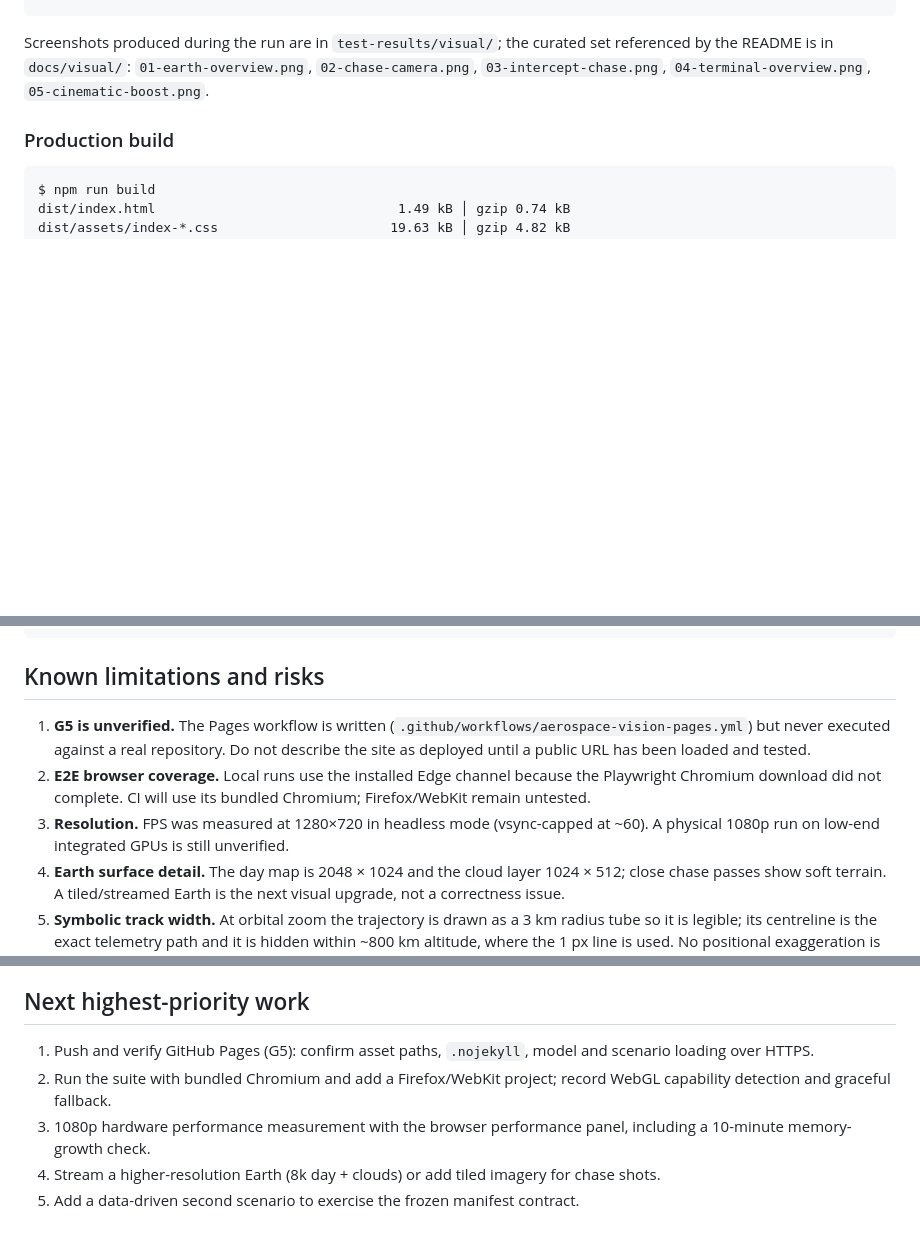
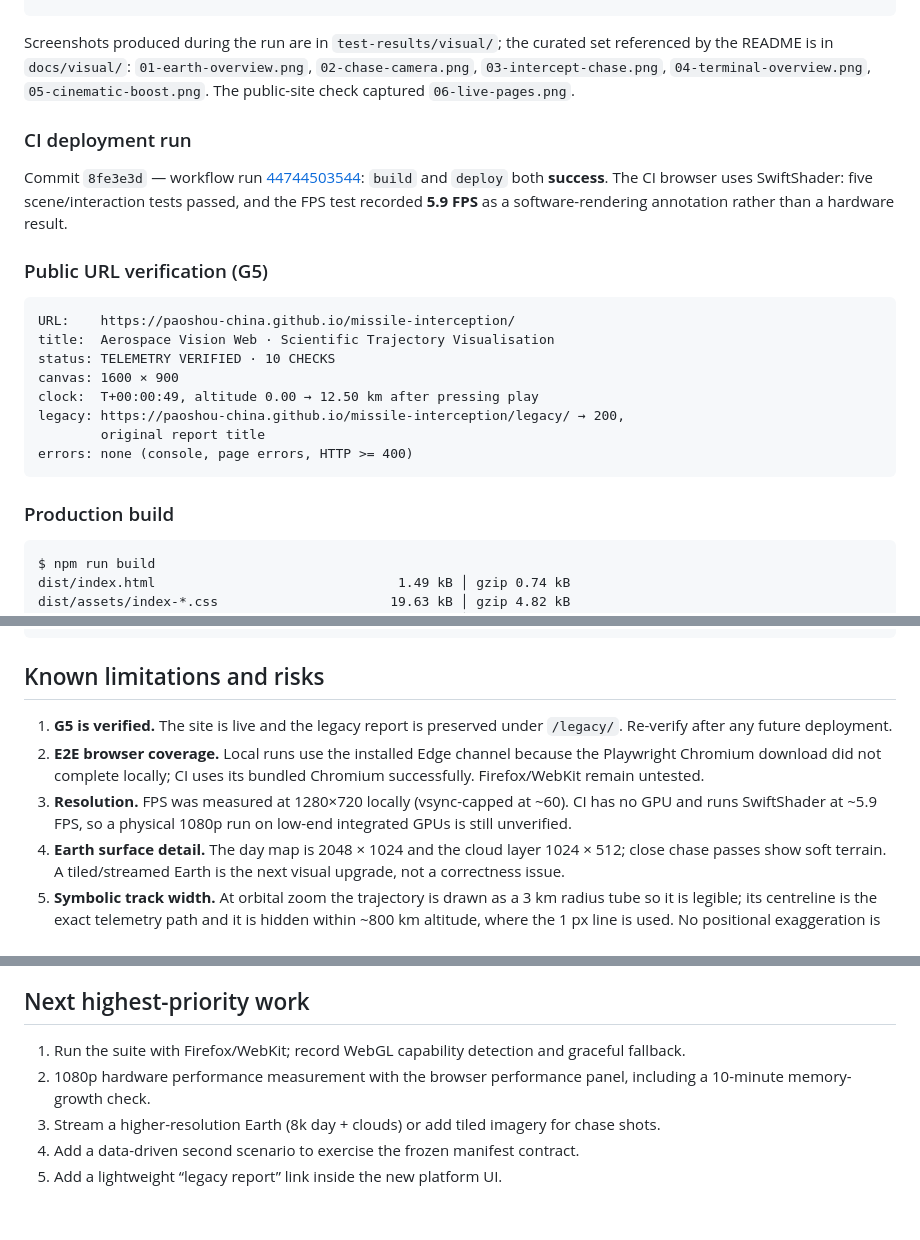
Before and after one commit to PaoShou-China/missile-interception, a Markdown page: aerospace-vision-web/docs/ACCEPTANCE.md, 3 parts joined by grey strips. Rendered like a GitHub page; blank space fills up the shorter version.

````diff
--- a/aerospace-vision-web/docs/ACCEPTANCE.md
+++ b/aerospace-vision-web/docs/ACCEPTANCE.md
@@ -82,7 +82,29 @@ measured FPS: 60.1
 Screenshots produced during the run are in `test-results/visual/`; the curated
 set referenced by the README is in `docs/visual/`:
 `01-earth-overview.png`, `02-chase-camera.png`, `03-intercept-chase.png`,
-`04-terminal-overview.png`, `05-cinematic-boost.png`.
+`04-terminal-overview.png`, `05-cinematic-boost.png`. The public-site check
+captured `06-live-pages.png`.
+
+### CI deployment run
+
+Commit `8fe3e3d` — workflow run
+[44744503544](https://github.com/PaoShou-China/missile-interception/actions/runs/44744503544):
+`build` and `deploy` both **success**. The CI browser uses SwiftShader: five
+scene/interaction tests passed, and the FPS test recorded **5.9 FPS** as a
+software-rendering annotation rather than a hardware result.
+
+### Public URL verification (G5)
+
+```
+URL:    https://paoshou-china.github.io/missile-interception/
+title:  Aerospace Vision Web · Scientific Trajectory Visualisation
+status: TELEMETRY VERIFIED · 10 CHECKS
+canvas: 1600 × 900
+clock:  T+00:00:49, altitude 0.00 → 12.50 km after pressing play
+legacy: https://paoshou-china.github.io/missile-interception/legacy/ → 200,
+        original report title
+errors: none (console, page errors, HTTP >= 400)
+```
 
 ### Production build
 
@@ -101,15 +123,14 @@ total dist                                  3.27 MB
 
 ## Known limitations and risks
 
-1. **G5 is unverified.** The Pages workflow is written
-   (`.github/workflows/aerospace-vision-pages.yml`) but never executed against a
-   real repository. Do not describe the site as deployed until a public URL has
-   been loaded and tested.
+1. **G5 is verified.** The site is live and the legacy report is preserved under
+   `/legacy/`. Re-verify after any future deployment.
 2. **E2E browser coverage.** Local runs use the installed Edge channel because
-   the Playwright Chromium download did not complete. CI will use its bundled
-   Chromium; Firefox/WebKit remain untested.
-3. **Resolution.** FPS was measured at 1280×720 in headless mode (vsync-capped
-   at ~60). A physical 1080p run on low-end integrated GPUs is still unverified.
+   the Playwright Chromium download did not complete locally; CI uses its
+   bundled Chromium successfully. Firefox/WebKit remain untested.
+3. **Resolution.** FPS was measured at 1280×720 locally (vsync-capped at ~60).
+   CI has no GPU and runs SwiftShader at ~5.9 FPS, so a physical 1080p run on
+   low-end integrated GPUs is still unverified.
 4. **Earth surface detail.** The day map is 2048 × 1024 and the cloud layer
    1024 × 512; close chase passes show soft terrain. A tiled/streamed Earth is
    the next visual upgrade, not a correctness issue.
@@ -129,12 +150,11 @@ total dist                                  3.27 MB
 
 ## Next highest-priority work
 
-1. Push and verify GitHub Pages (G5): confirm asset paths, `.nojekyll`, model and
-   scenario loading over HTTPS.
-2. Run the suite with bundled Chromium and add a Firefox/WebKit project; record
-   WebGL capability detection and graceful fallback.
-3. 1080p hardware performance measurement with the browser performance panel,
+1. Run the suite with Firefox/WebKit; record WebGL capability detection and
+   graceful fallback.
+2. 1080p hardware performance measurement with the browser performance panel,
    including a 10-minute memory-growth check.
-4. Stream a higher-resolution Earth (8k day + clouds) or add tiled imagery for
+3. Stream a higher-resolution Earth (8k day + clouds) or add tiled imagery for
    chase shots.
-5. Add a data-driven second scenario to exercise the frozen manifest contract.
+4. Add a data-driven second scenario to exercise the frozen manifest contract.
+5. Add a lightweight “legacy report” link inside the new platform UI.
````
Also changed, not shown: other parts of aerospace-vision-web/docs/ACCEPTANCE.md (+2 -2 lines), aerospace-vision-web/README.md (+7 -4 lines), aerospace-vision-web/docs/visual/06-live-pages.png (added).
